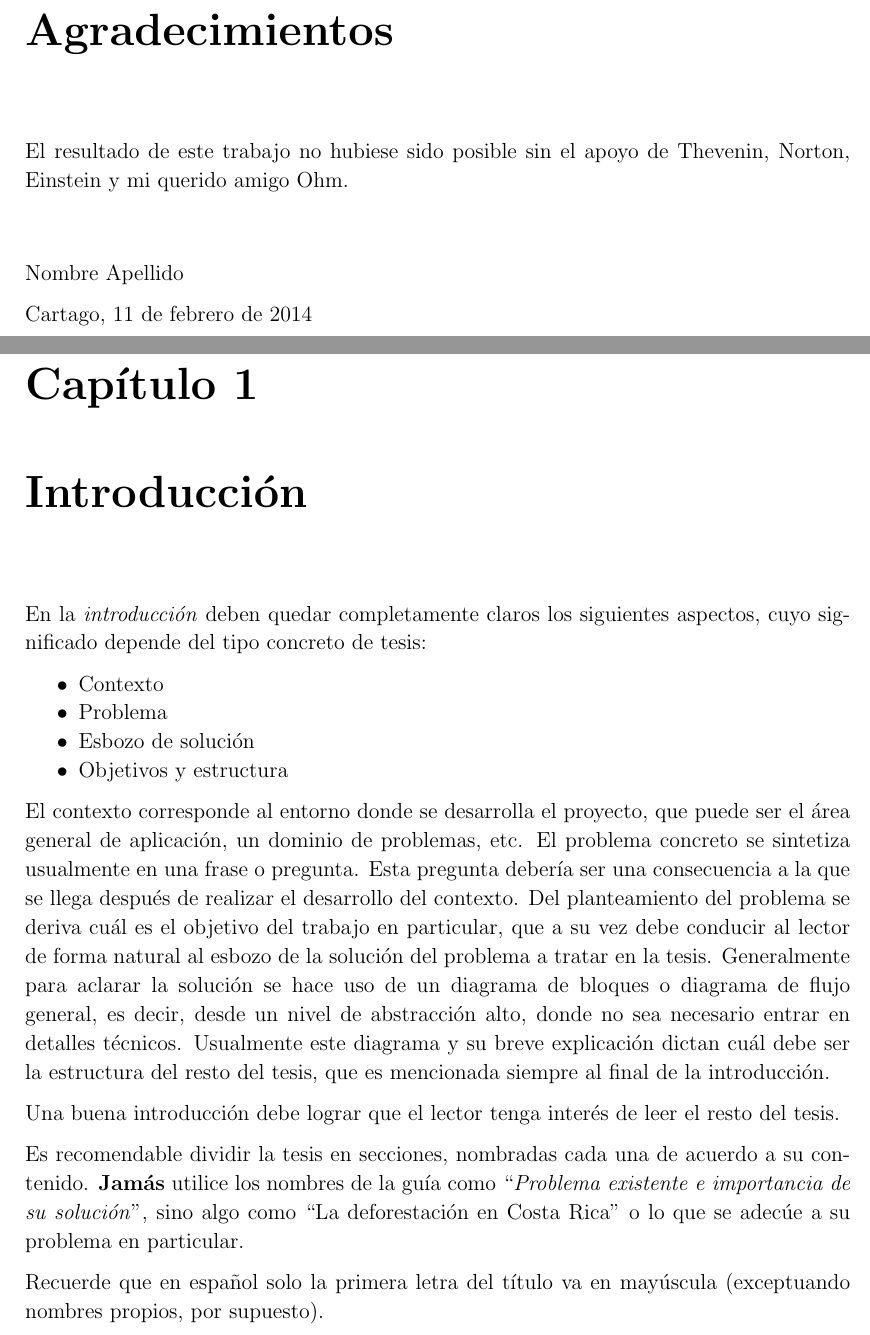
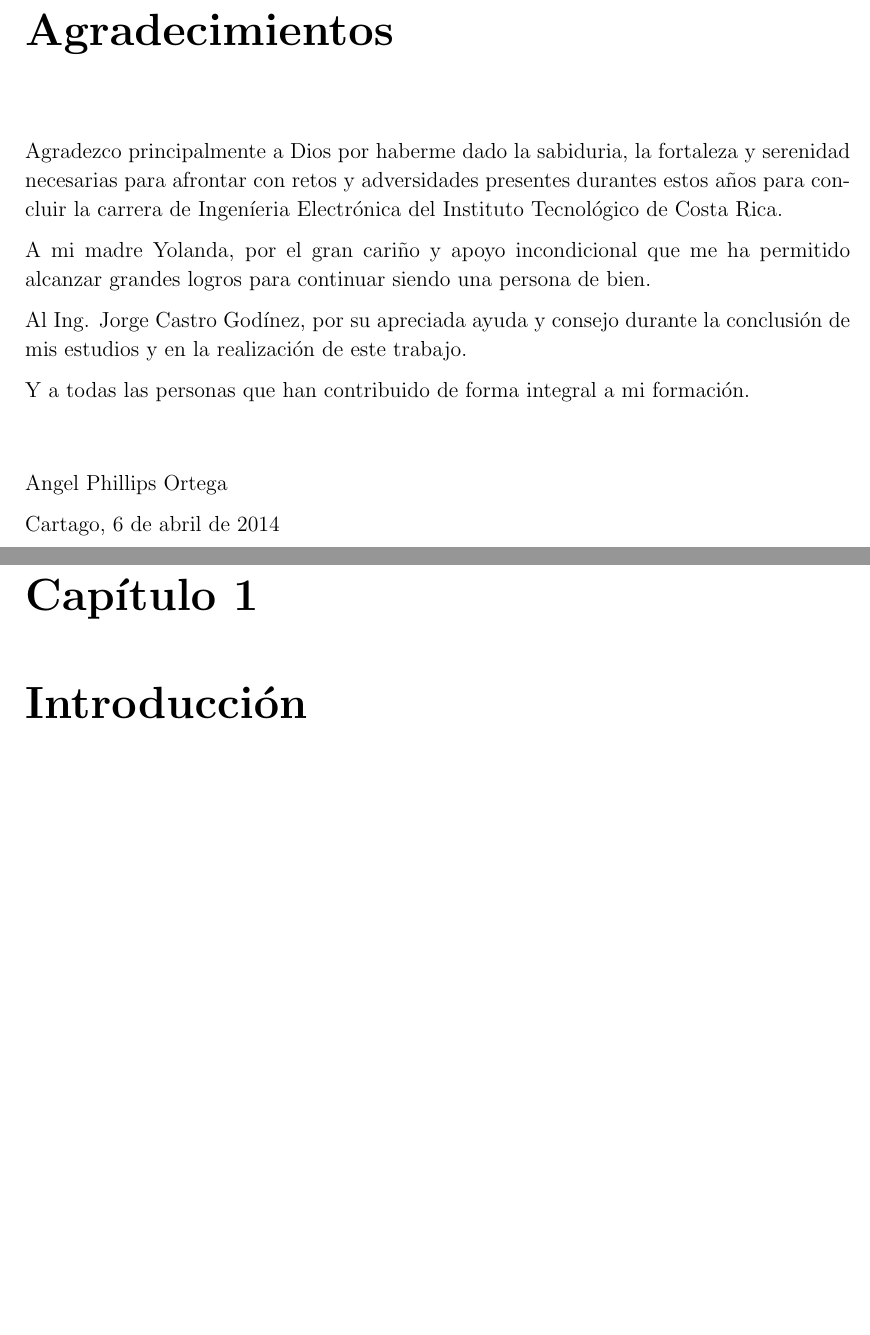
Before and after one commit to ben12345/Proyecto-Graduaci-n-Angel, a LaTeX book (Informe Final/main.tex, which reads Informe Final/agradecimientos.tex, Informe Final/intro.tex, Informe Final/tribunal.tex): two parts of pages 15 and 25 of 40, joined at a grey line, cut so that both start at the same text, the shorter picture padded with empty space. The pictures show the PDF file Informe Final/main.pdf that the author committed with the source.

Commit message:
informe final

```diff
--- a/Informe Final/agradecimientos.tex
+++ b/Informe Final/agradecimientos.tex
@@ -1,9 +1,13 @@
 \chapter*{Agradecimientos}
 \thispagestyle{empty}
 
-El resultado de este trabajo no hubiese sido posible sin el apoyo de Thevenin,
-Norton, Einstein y mi querido amigo Ohm.
+Agradezco principalmente a Dios por haberme dado la sabiduria, la fortaleza y serenidad necesarias para afrontar con retos y adversidades presentes durantes estos años para concluir la carrera de Ingeníeria Electrónica del Instituto Tecnológico de Costa Rica.
 
+A mi madre Yolanda, por el gran cariño y apoyo incondicional que me ha permitido alcanzar grandes logros para continuar siendo una persona de bien.
+
+Al Ing. Jorge Castro Godínez, por su apreciada ayuda y consejo durante la conclusión de mis estudios y en la realización de este trabajo.
+
+Y a todas las personas que han contribuido de forma integral a mi formación.
 \vspace*{1cm}
 
 \scriptAuthor
--- a/Informe Final/intro.tex
+++ b/Informe Final/intro.tex
@@ -9,39 +9,8 @@
 \chapter{Introducción}
 \label{chp:intro}
 
-En la \nt{introducción} deben quedar completamente claros los siguientes
-aspectos, cuyo significado depende del tipo concreto de tesis:
 
-\begin{compactitem}
-\item Contexto
-\item Problema
-\item Esbozo de solución
-\item Objetivos y estructura
-\end{compactitem}
 
-El contexto corresponde al entorno donde se desarrolla el proyecto, que puede
-ser el área general de aplicación, un dominio de problemas, etc. El problema
-concreto se sintetiza usualmente en una frase o pregunta. Esta pregunta debería
-ser una consecuencia a la que se llega después de realizar el desarrollo del
-contexto. Del planteamiento del problema se deriva cuál es el objetivo del
-trabajo en particular, que a su vez debe conducir al lector de forma natural al
-esbozo de la solución del problema a tratar en la tesis. Generalmente para
-aclarar la solución se hace uso de un diagrama de bloques o diagrama de flujo
-general, es decir, desde un nivel de abstracción alto, donde no sea necesario
-entrar en detalles técnicos. Usualmente este diagrama y su breve explicación
-dictan cuál debe ser la estructura del resto del tesis, que es mencionada
-siempre al final de la introducción.
-
-Una buena introducción debe lograr que el lector tenga interés de leer el resto
-del tesis.
-
-Es recomendable dividir la tesis en secciones, nombradas cada una de acuerdo a
-su contenido. \textbf{Jamás} utilice los nombres de la guía como
-``\emph{Problema existente e importancia de su solución}'', sino algo como ``La
-deforestación en Costa Rica'' o lo que se adecúe a su problema en particular.
-
-Recuerde que en español solo la primera letra del título va en mayúscula
-(exceptuando nombres propios, por supuesto).
 
 \section{Objetivos y estructura del documento}
 
--- a/Informe Final/main.tex
+++ b/Informe Final/main.tex
@@ -43,7 +43,7 @@
 % GENERAL AUTHOR, TITLE AND KEYWORDS
 %
 % Nombre del Estudiante
-\newcommand{\scriptAuthor}{Nombre Apellido}
+\newcommand{\scriptAuthor}{Angel Phillips Ortega}
 
 % Título de la tesis
 \newcommand{\scriptTitle}{Diseño de ...}
--- a/Informe Final/tribunal.tex
+++ b/Informe Final/tribunal.tex
@@ -8,3 +7,4 @@
+\newcommand{\director}{Lic.\,Jorge Castro God\'{i}nez}
 %% Revise además que
 
 
```
Also changed, not shown: Bibliografia/Documentos_tesis/Links.txt (added, +5 -0 lines), Bibliografia/Documentos_tesis/canny/Algoritmo de Canny.txt (added, +4 -0 lines), Bibliografia/Documentos_tesis/canny/MachineVision_Chapter5.txt (added, +7 -0 lines), Bibliografia/Documentos_tesis/canny/links.txt (added, +2 -0 lines), Anteproyecto/Anteproyecto_Angel_Phillips.pdf (added), Bibliografia/Documentos_tesis/2013_Embedded_Market_Study.pdf (added), Bibliografia/Documentos_tesis/canny/Algoritmo de Canny.pdf (added), Bibliografia/Documentos_tesis/hough/s00138-012-0420-x.pdf (added), Informe Final/Ayuda_Pablo.pdf (added), Informe Final/main.pdf, Informe Final/tribunal.tex (5 more changed lines), 14 other files.
